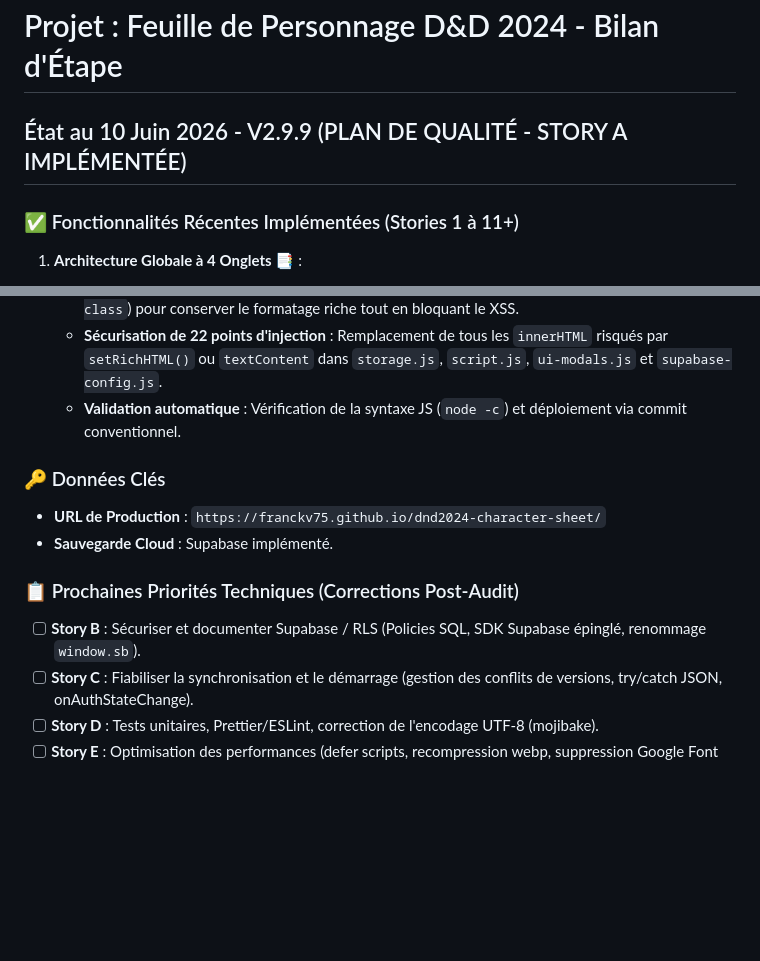
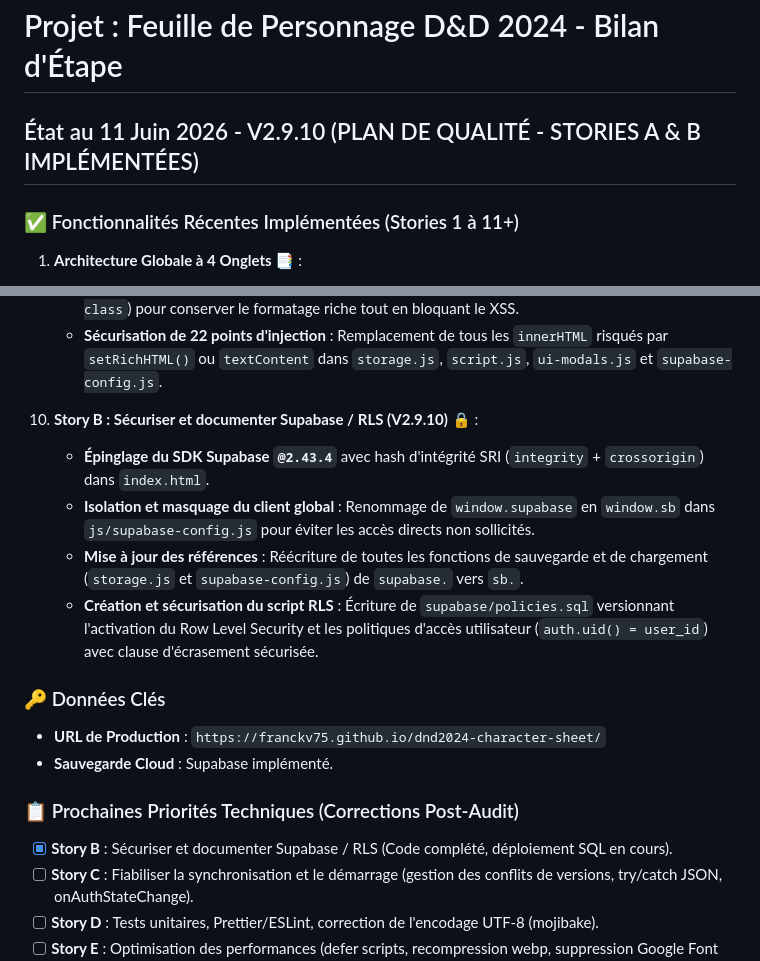
Before and after one commit to FranckV75/dnd2024-character-sheet, a Markdown page: project_summary.md, 2 parts joined by grey strips. GitHub-like rendering; blank space fills up the shorter version.

Commit message:
docs: update project_summary.md for Story B code completion

```diff
--- a/project_summary.md
+++ b/project_summary.md
@@ -1,6 +1,6 @@
 # Projet : Feuille de Personnage D&D 2024 - Bilan d'Étape
 
-## État au 10 Juin 2026 - V2.9.9 (PLAN DE QUALITÉ - STORY A IMPLÉMENTÉE)
+## État au 11 Juin 2026 - V2.9.10 (PLAN DE QUALITÉ - STORIES A & B IMPLÉMENTÉES)
 
 ### ✅ Fonctionnalités Récentes Implémentées (Stories 1 à 11+)
 
@@ -57,14 +57,20 @@
     - **Intégration de DOMPurify 3.1.5** : Chargement de la bibliothèque via CDN avec hash d'intégrité SRI (`integrity` + `crossorigin`).
     - **Helper `setRichHTML()`** : Création d'une fonction de purification globale (`storage.js`) avec une whitelist restreinte (`b, i, u, em, strong, br, span, sub, sup, mark` et attributs `style, class`) pour conserver le formatage riche tout en bloquant le XSS.
     - **Sécurisation de 22 points d'injection** : Remplacement de tous les `innerHTML` risqués par `setRichHTML()` ou `textContent` dans `storage.js`, `script.js`, `ui-modals.js` et `supabase-config.js`.
-    - **Validation automatique** : Vérification de la syntaxe JS (`node -c`) et déploiement via commit conventionnel.
+
+10. **Story B : Sécuriser et documenter Supabase / RLS (V2.9.10)** 🔒 :
+    - **Épinglage du SDK Supabase `@2.43.4`** avec hash d'intégrité SRI (`integrity` + `crossorigin`) dans `index.html`.
+    - **Isolation et masquage du client global** : Renommage de `window.supabase` en `window.sb` dans `js/supabase-config.js` pour éviter les accès directs non sollicités.
+    - **Mise à jour des références** : Réécriture de toutes les fonctions de sauvegarde et de chargement (`storage.js` et `supabase-config.js`) de `supabase.` vers `sb.`.
+    - **Création et sécurisation du script RLS** : Écriture de `supabase/policies.sql` versionnant l'activation du Row Level Security et les politiques d'accès utilisateur (`auth.uid() = user_id`) avec clause d'écrasement sécurisée.
+
 
 ### 🔑 Données Clés
 - **URL de Production** : `https://franckv75.github.io/dnd2024-character-sheet/`
 - **Sauvegarde Cloud** : Supabase implémenté.
 
 ### 📋 Prochaines Priorités Techniques (Corrections Post-Audit)
-- [ ] **Story B** : Sécuriser et documenter Supabase / RLS (Policies SQL, SDK Supabase épinglé, renommage `window.sb`).
+- [x] **Story B** : Sécuriser et documenter Supabase / RLS (Code complété, déploiement SQL en cours).
 - [ ] **Story C** : Fiabiliser la synchronisation et le démarrage (gestion des conflits de versions, try/catch JSON, onAuthStateChange).
 - [ ] **Story D** : Tests unitaires, Prettier/ESLint, correction de l'encodage UTF-8 (mojibake).
 - [ ] **Story E** : Optimisation des performances (defer scripts, recompression webp, suppression Google Font Segoe+UI).
```
Also changed, not shown: other parts of project_summary.md (+1 -1 lines).
